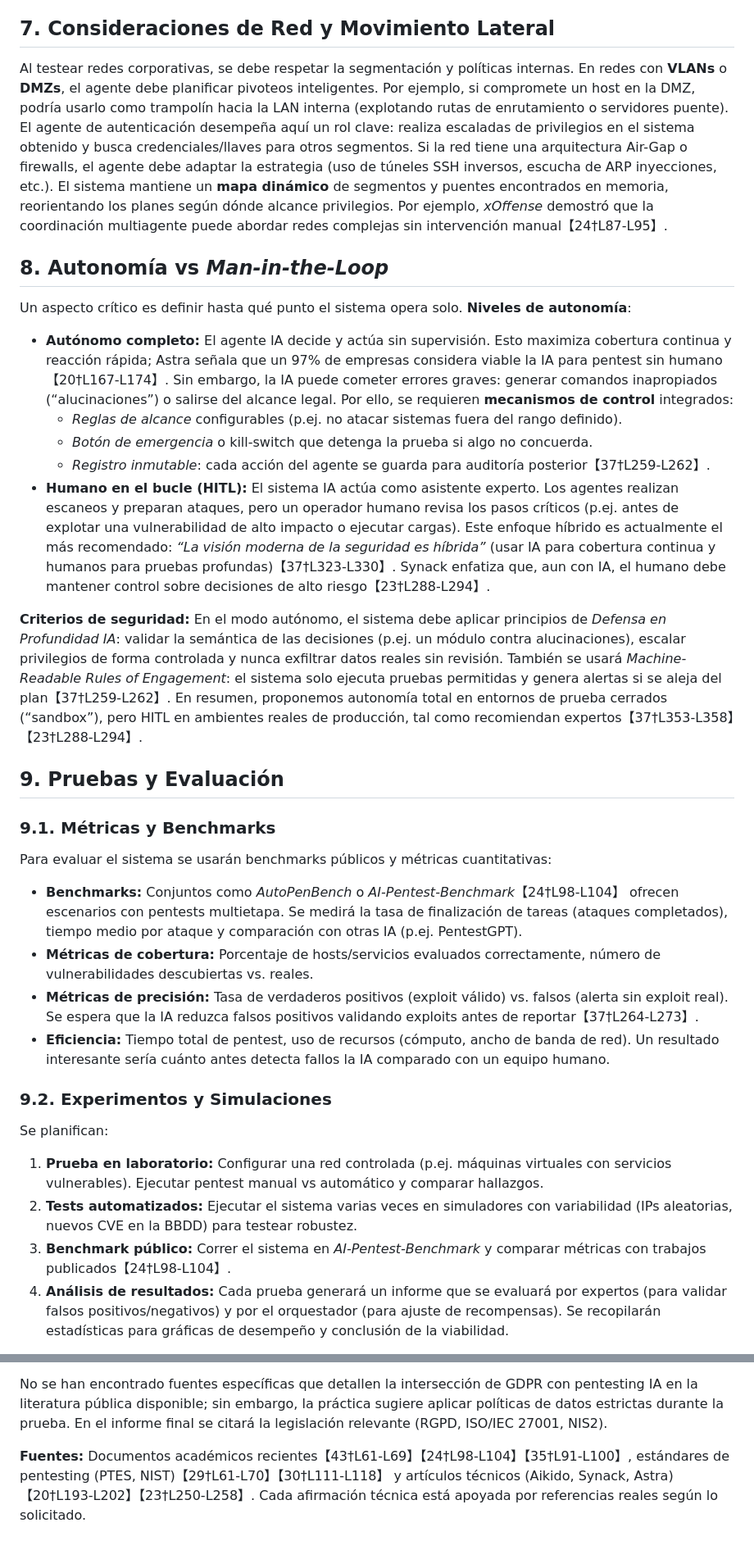
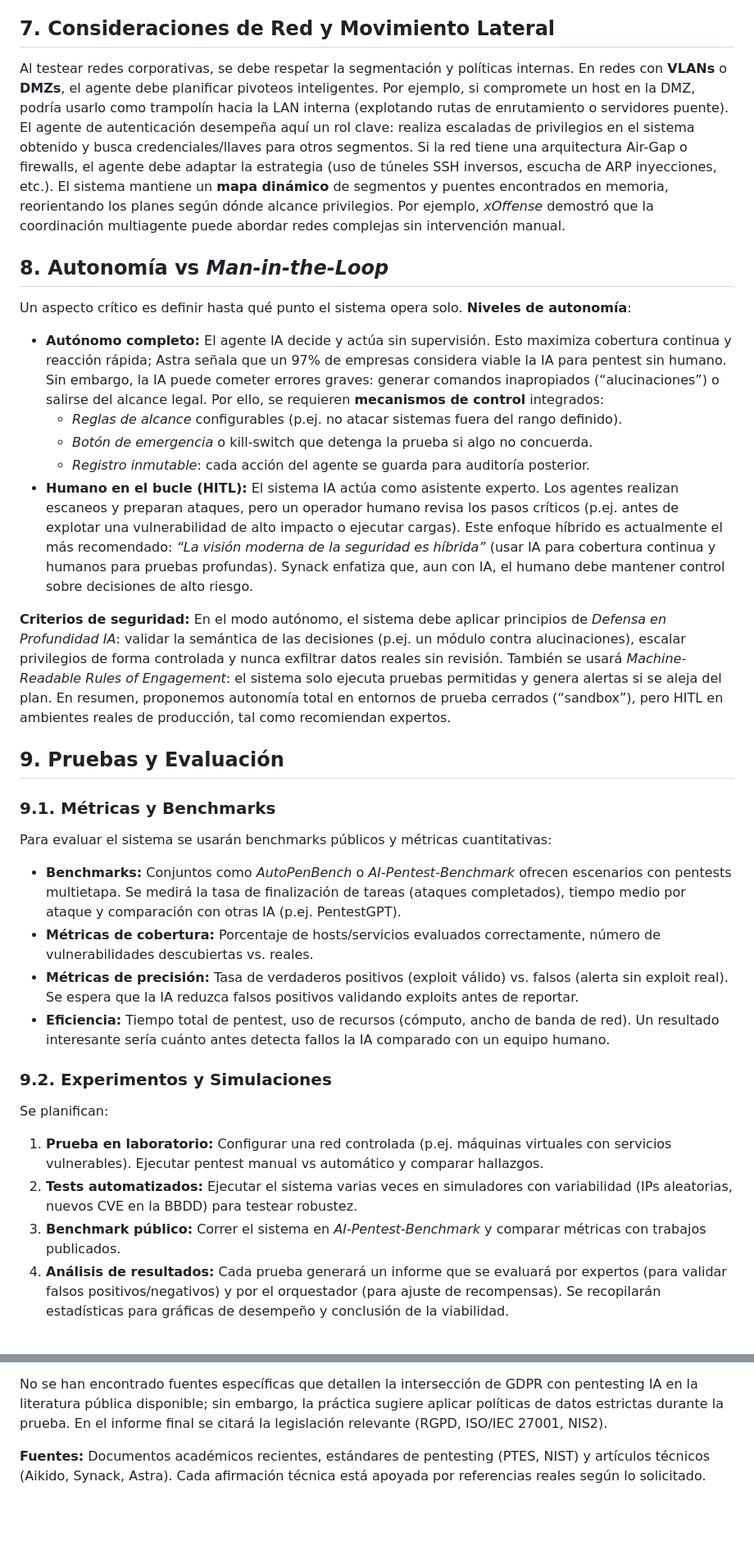
Before and after one commit to luisyapura/ForceVector, a Markdown page: paper/Contesto y graficos.md, 2 parts joined by grey strips. Shown at 82% size. Drawn GitHub-style; blank space fills up the shorter version.

```diff
--- a/paper/Contesto y graficos.md
+++ b/paper/Contesto y graficos.md
@@ -139,31 +139,31 @@ Los protocolos de red ofrecen vectores específicos que el sistema debe probar:
 Cada agente adaptará su enfoque al protocolo. Por ejemplo, tras un escaneo inicial con nmap detectando un servidor DHCP activo, el agente podría inducir ataques de agotamiento de direcciones. Para SMB, el agente podría guardar hashes capturados y luego pasarlos a Hashcat. En síntesis, el sistema trata protocolos de red como campos de batalla específicos, usando las herramientas apropiadas en cada caso.
 
 ## 7. Consideraciones de Red y Movimiento Lateral
-Al testear redes corporativas, se debe respetar la segmentación y políticas internas. En redes con **VLANs** o **DMZs**, el agente debe planificar pivoteos inteligentes. Por ejemplo, si compromete un host en la DMZ, podría usarlo como trampolín hacia la LAN interna (explotando rutas de enrutamiento o servidores puente). El agente de autenticación desempeña aquí un rol clave: realiza escaladas de privilegios en el sistema obtenido y busca credenciales/llaves para otros segmentos. Si la red tiene una arquitectura Air-Gap o firewalls, el agente debe adaptar la estrategia (uso de túneles SSH inversos, escucha de ARP inyecciones, etc.). El sistema mantiene un **mapa dinámico** de segmentos y puentes encontrados en memoria, reorientando los planes según dónde alcance privilegios. Por ejemplo, *xOffense* demostró que la coordinación multiagente puede abordar redes complejas sin intervención manual【24†L87-L95】.
+Al testear redes corporativas, se debe respetar la segmentación y políticas internas. En redes con **VLANs** o **DMZs**, el agente debe planificar pivoteos inteligentes. Por ejemplo, si compromete un host en la DMZ, podría usarlo como trampolín hacia la LAN interna (explotando rutas de enrutamiento o servidores puente). El agente de autenticación desempeña aquí un rol clave: realiza escaladas de privilegios en el sistema obtenido y busca credenciales/llaves para otros segmentos. Si la red tiene una arquitectura Air-Gap o firewalls, el agente debe adaptar la estrategia (uso de túneles SSH inversos, escucha de ARP inyecciones, etc.). El sistema mantiene un **mapa dinámico** de segmentos y puentes encontrados en memoria, reorientando los planes según dónde alcance privilegios. Por ejemplo, *xOffense* demostró que la coordinación multiagente puede abordar redes complejas sin intervención manual.
 
 ## 8. Autonomía vs *Man-in-the-Loop*
 Un aspecto crítico es definir hasta qué punto el sistema opera solo. **Niveles de autonomía**:
-- **Autónomo completo:** El agente IA decide y actúa sin supervisión. Esto maximiza cobertura continua y reacción rápida; Astra señala que un 97% de empresas considera viable la IA para pentest sin humano【20†L167-L174】. Sin embargo, la IA puede cometer errores graves: generar comandos inapropiados (“alucinaciones”) o salirse del alcance legal. Por ello, se requieren **mecanismos de control** integrados:
+- **Autónomo completo:** El agente IA decide y actúa sin supervisión. Esto maximiza cobertura continua y reacción rápida; Astra señala que un 97% de empresas considera viable la IA para pentest sin humano. Sin embargo, la IA puede cometer errores graves: generar comandos inapropiados (“alucinaciones”) o salirse del alcance legal. Por ello, se requieren **mecanismos de control** integrados:
   - *Reglas de alcance* configurables (p.ej. no atacar sistemas fuera del rango definido).
   - *Botón de emergencia* o kill-switch que detenga la prueba si algo no concuerda.
-  - *Registro inmutable*: cada acción del agente se guarda para auditoría posterior【37†L259-L262】.
-- **Humano en el bucle (HITL):** El sistema IA actúa como asistente experto. Los agentes realizan escaneos y preparan ataques, pero un operador humano revisa los pasos críticos (p.ej. antes de explotar una vulnerabilidad de alto impacto o ejecutar cargas). Este enfoque híbrido es actualmente el más recomendado: *“La visión moderna de la seguridad es híbrida”* (usar IA para cobertura continua y humanos para pruebas profundas)【37†L323-L330】. Synack enfatiza que, aun con IA, el humano debe mantener control sobre decisiones de alto riesgo【23†L288-L294】.
+  - *Registro inmutable*: cada acción del agente se guarda para auditoría posterior.
+- **Humano en el bucle (HITL):** El sistema IA actúa como asistente experto. Los agentes realizan escaneos y preparan ataques, pero un operador humano revisa los pasos críticos (p.ej. antes de explotar una vulnerabilidad de alto impacto o ejecutar cargas). Este enfoque híbrido es actualmente el más recomendado: *“La visión moderna de la seguridad es híbrida”* (usar IA para cobertura continua y humanos para pruebas profundas). Synack enfatiza que, aun con IA, el humano debe mantener control sobre decisiones de alto riesgo.
 
-**Criterios de seguridad:** En el modo autónomo, el sistema debe aplicar principios de *Defensa en Profundidad IA*: validar la semántica de las decisiones (p.ej. un módulo contra alucinaciones), escalar privilegios de forma controlada y nunca exfiltrar datos reales sin revisión. También se usará *Machine-Readable Rules of Engagement*: el sistema solo ejecuta pruebas permitidas y genera alertas si se aleja del plan【37†L259-L262】. En resumen, proponemos autonomía total en entornos de prueba cerrados (“sandbox”), pero HITL en ambientes reales de producción, tal como recomiendan expertos【37†L353-L358】【23†L288-L294】.
+**Criterios de seguridad:** En el modo autónomo, el sistema debe aplicar principios de *Defensa en Profundidad IA*: validar la semántica de las decisiones (p.ej. un módulo contra alucinaciones), escalar privilegios de forma controlada y nunca exfiltrar datos reales sin revisión. También se usará *Machine-Readable Rules of Engagement*: el sistema solo ejecuta pruebas permitidas y genera alertas si se aleja del plan. En resumen, proponemos autonomía total en entornos de prueba cerrados (“sandbox”), pero HITL en ambientes reales de producción, tal como recomiendan expertos.
 
 ## 9. Pruebas y Evaluación
 ### 9.1. Métricas y Benchmarks
 Para evaluar el sistema se usarán benchmarks públicos y métricas cuantitativas:
-- **Benchmarks:** Conjuntos como *AutoPenBench* o *AI-Pentest-Benchmark*【24†L98-L104】 ofrecen escenarios con pentests multietapa. Se medirá la tasa de finalización de tareas (ataques completados), tiempo medio por ataque y comparación con otras IA (p.ej. PentestGPT).
+- **Benchmarks:** Conjuntos como *AutoPenBench* o *AI-Pentest-Benchmark* ofrecen escenarios con pentests multietapa. Se medirá la tasa de finalización de tareas (ataques completados), tiempo medio por ataque y comparación con otras IA (p.ej. PentestGPT).
 - **Métricas de cobertura:** Porcentaje de hosts/servicios evaluados correctamente, número de vulnerabilidades descubiertas vs. reales.
-- **Métricas de precisión:** Tasa de verdaderos positivos (exploit válido) vs. falsos (alerta sin exploit real). Se espera que la IA reduzca falsos positivos validando exploits antes de reportar【37†L264-L273】.
+- **Métricas de precisión:** Tasa de verdaderos positivos (exploit válido) vs. falsos (alerta sin exploit real). Se espera que la IA reduzca falsos positivos validando exploits antes de reportar.
 - **Eficiencia:** Tiempo total de pentest, uso de recursos (cómputo, ancho de banda de red). Un resultado interesante sería cuánto antes detecta fallos la IA comparado con un equipo humano.
 
 ### 9.2. Experimentos y Simulaciones
 Se planifican:
 1. **Prueba en laboratorio:** Configurar una red controlada (p.ej. máquinas virtuales con servicios vulnerables). Ejecutar pentest manual vs automático y comparar hallazgos.
 2. **Tests automatizados:** Ejecutar el sistema varias veces en simuladores con variabilidad (IPs aleatorias, nuevos CVE en la BBDD) para testear robustez.
-3. **Benchmark público:** Correr el sistema en *AI-Pentest-Benchmark* y comparar métricas con trabajos publicados【24†L98-L104】.
+3. **Benchmark público:** Correr el sistema en *AI-Pentest-Benchmark* y comparar métricas con trabajos publicados.
 4. **Análisis de resultados:** Cada prueba generará un informe que se evaluará por expertos (para validar falsos positivos/negativos) y por el orquestador (para ajuste de recompensas). Se recopilarán estadísticas para gráficas de desempeño y conclusión de la viabilidad.
 
 Cualquier fallo o detalle no probado se marcará claramente para investigación futura.
@@ -177,4 +177,4 @@ Es imprescindible operar dentro de marcos legales y éticos. Consideraciones cla
 
 No se han encontrado fuentes específicas que detallen la intersección de GDPR con pentesting IA en la literatura pública disponible; sin embargo, la práctica sugiere aplicar políticas de datos estrictas durante la prueba. En el informe final se citará la legislación relevante (RGPD, ISO/IEC 27001, NIS2).
 
-**Fuentes:** Documentos académicos recientes【43†L61-L69】【24†L98-L104】【35†L91-L100】, estándares de pentesting (PTES, NIST)【29†L61-L70】【30†L111-L118】 y artículos técnicos (Aikido, Synack, Astra)【20†L193-L202】【23†L250-L258】. Cada afirmación técnica está apoyada por referencias reales según lo solicitado.
+**Fuentes:** Documentos académicos recientes, estándares de pentesting (PTES, NIST) y artículos técnicos (Aikido, Synack, Astra). Cada afirmación técnica está apoyada por referencias reales según lo solicitado.
```
Also changed, not shown: other parts of paper/Contesto y graficos.md (+15 -15 lines).
